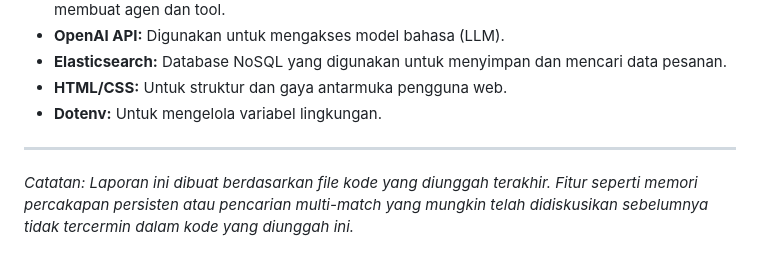
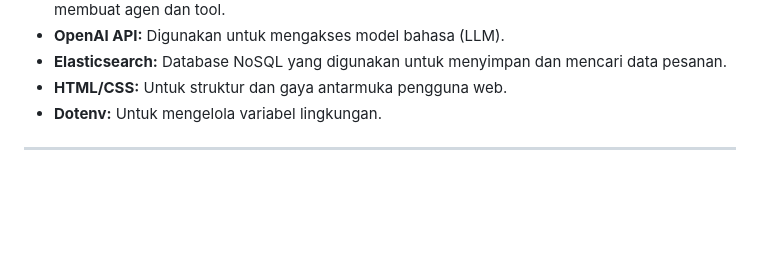
Before and after one commit to diarfirman/simple-search-ai-langchain, a Markdown page: README.md, the part around the change. GitHub-like rendering; blank space fills up the shorter version.

```diff
--- a/README.md
+++ b/README.md
@@ -72,5 +72,3 @@ Proyek ini adalah aplikasi web chatbot sederhana yang dibangun menggunakan Pytho
 * **Dotenv:** Untuk mengelola variabel lingkungan.
 
 ---
-
-*Catatan: Laporan ini dibuat berdasarkan file kode yang diunggah terakhir. Fitur seperti memori percakapan persisten atau pencarian multi-match yang mungkin telah didiskusikan sebelumnya tidak tercermin dalam kode yang diunggah ini.*
```
